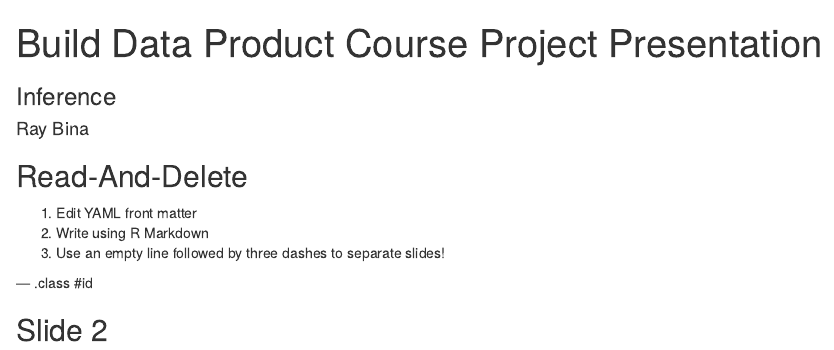
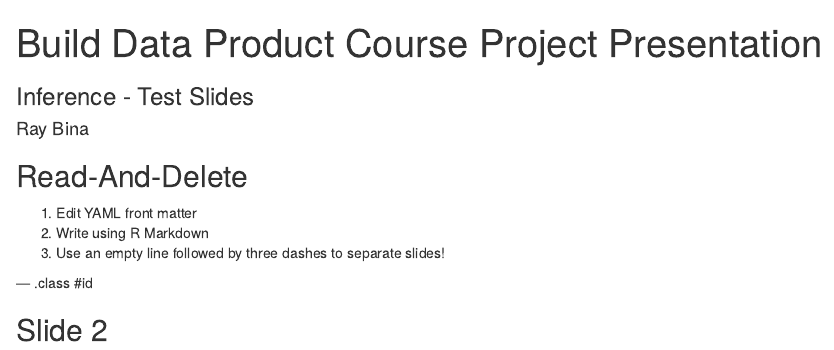
Before and after one commit to raybina/bdp-cp, an R Markdown document (index.Rmd): the page in a window 1100 px wide, from its top. Rendered offline with R 4.5, knitr and Pandoc, with nearby package versions.

Commit message:
Adding test comment

```diff
--- a/index.Rmd
+++ b/index.Rmd
@@ -1,6 +1,6 @@
 ---
 title       : Build Data Product Course Project Presentation
-subtitle    : Inference
+subtitle    : Inference - Test Slides
 author      : Ray Bina
 job         : CTO CB
 framework   : io2012        # {io2012, html5slides, shower, dzslides, ...}
```
